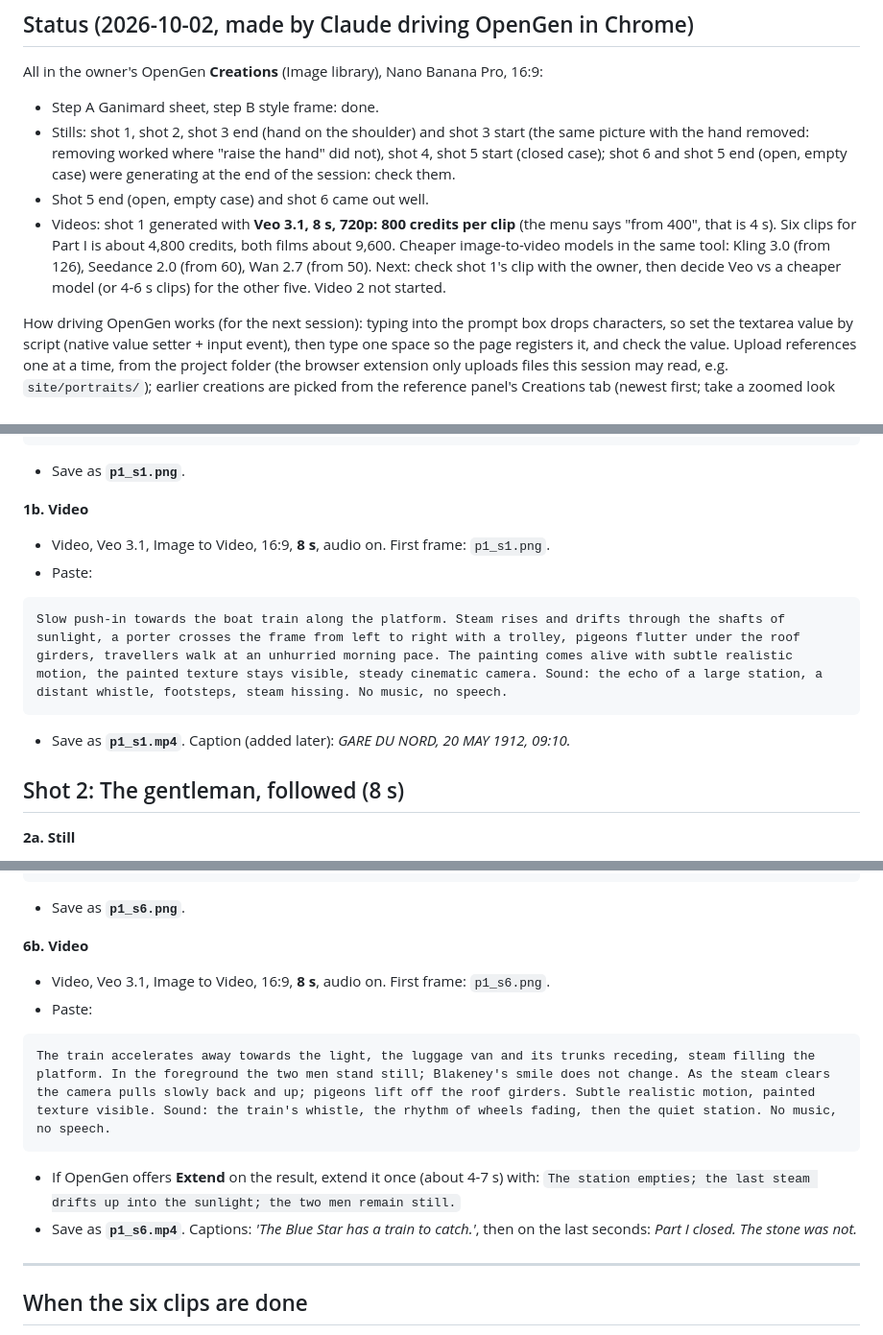
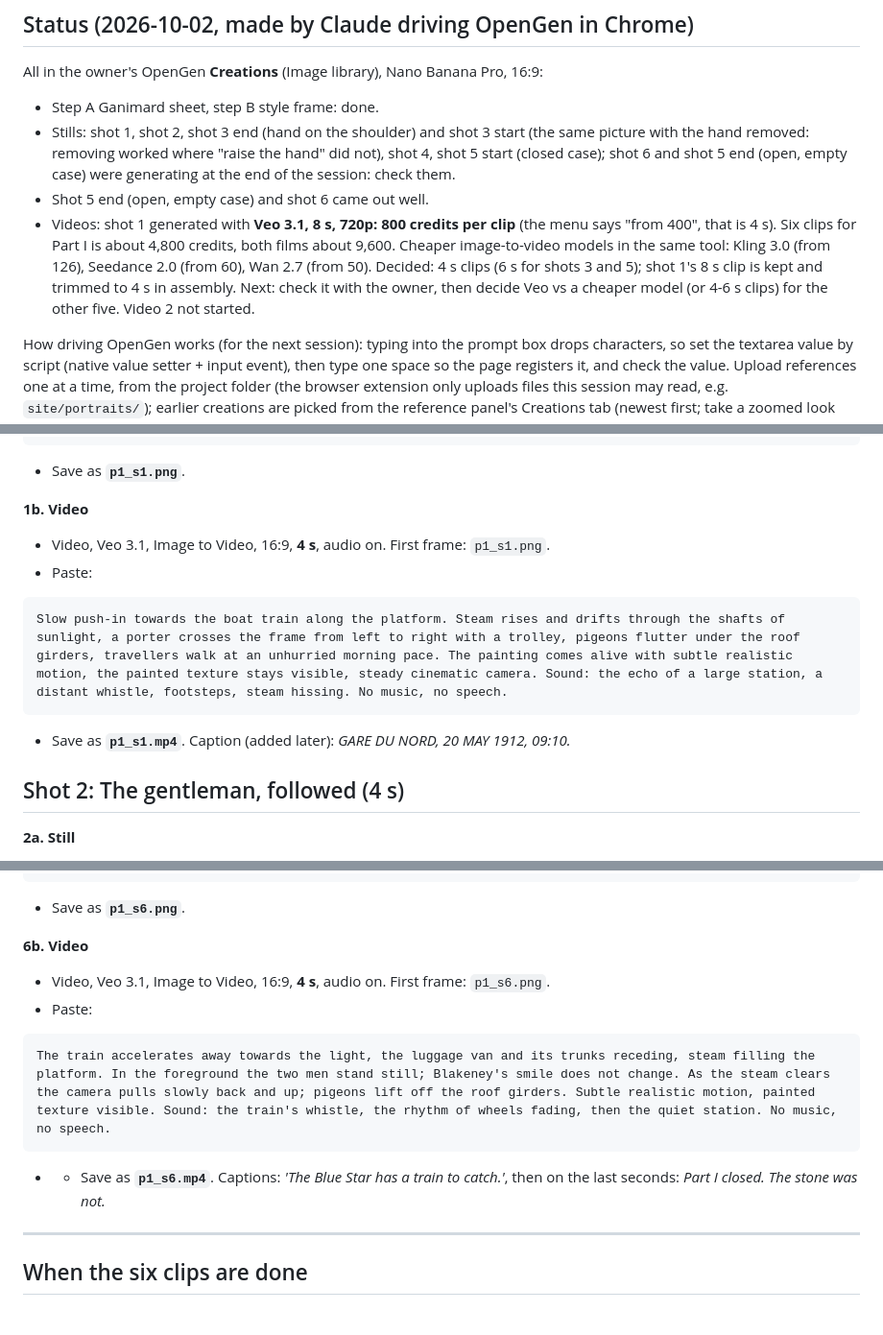
Before and after one commit to Techneb/sql-mystery-game, a Markdown page: docs/mockups/video-part1.md, 3 parts joined by grey strips. Shown at 96% size. Rendered like a GitHub page.

````diff
--- a/docs/mockups/video-part1.md
+++ b/docs/mockups/video-part1.md
@@ -17,8 +17,8 @@ All in the owner's OpenGen **Creations** (Image library), Nano Banana Pro, 16:9:
 - Shot 5 end (open, empty case) and shot 6 came out well.
 - Videos: shot 1 generated with **Veo 3.1, 8 s, 720p: 800 credits per clip** (the menu says "from 400",
   that is 4 s). Six clips for Part I is about 4,800 credits, both films about 9,600. Cheaper image-to-video
-  models in the same tool: Kling 3.0 (from 126), Seedance 2.0 (from 60), Wan 2.7 (from 50). Next: check
-  shot 1's clip with the owner, then decide Veo vs a cheaper model (or 4-6 s clips) for the other five.
+  models in the same tool: Kling 3.0 (from 126), Seedance 2.0 (from 60), Wan 2.7 (from 50). Decided: 4 s clips
+  (6 s for shots 3 and 5); shot 1's 8 s clip is kept and trimmed to 4 s in assembly. Next: check it with the owner, then decide Veo vs a cheaper model (or 4-6 s clips) for the other five.
   Video 2 not started.
 
 How driving OpenGen works (for the next session): typing into the prompt box drops characters, so set the
@@ -91,14 +91,14 @@ The Gare du Nord in Paris at nine in the morning, May 1912, seen from high at th
 - Save as **`p1_s1.png`**.
 
 **1b. Video**
-- Video, Veo 3.1, Image to Video, 16:9, **8 s**, audio on. First frame: `p1_s1.png`.
+- Video, Veo 3.1, Image to Video, 16:9, **4 s**, audio on. First frame: `p1_s1.png`.
 - Paste:
 ```
 Slow push-in towards the boat train along the platform. Steam rises and drifts through the shafts of sunlight, a porter crosses the frame from left to right with a trolley, pigeons flutter under the roof girders, travellers walk at an unhurried morning pace. The painting comes alive with subtle realistic motion, the painted texture stays visible, steady cinematic camera. Sound: the echo of a large station, a distant whistle, footsteps, steam hissing. No music, no speech.
 ```
 - Save as **`p1_s1.mp4`**. Caption (added later): *GARE DU NORD, 20 MAY 1912, 09:10.*
 
-## Shot 2: The gentleman, followed (8 s)
+## Shot 2: The gentleman, followed (4 s)
 
 **2a. Still**
 - Image, Nano Banana Pro, 16:9. References: `blakeney.jpg`, `ganimard_ref.png`, `style_ref.png`.
@@ -201,13 +201,12 @@ Wide shot along the platform: the boat train beginning to pull out towards the b
 - Save as **`p1_s6.png`**.
 
 **6b. Video**
-- Video, Veo 3.1, Image to Video, 16:9, **8 s**, audio on. First frame: `p1_s6.png`.
+- Video, Veo 3.1, Image to Video, 16:9, **4 s**, audio on. First frame: `p1_s6.png`.
 - Paste:
 ```
 The train accelerates away towards the light, the luggage van and its trunks receding, steam filling the platform. In the foreground the two men stand still; Blakeney's smile does not change. As the steam clears the camera pulls slowly back and up; pigeons lift off the roof girders. Subtle realistic motion, painted texture visible. Sound: the train's whistle, the rhythm of wheels fading, then the quiet station. No music, no speech.
 ```
-- If OpenGen offers **Extend** on the result, extend it once (about 4-7 s) with: `The station empties; the last steam drifts up into the sunlight; the two men remain still.`
-- Save as **`p1_s6.mp4`**. Captions: *'The Blue Star has a train to catch.'*, then on the last seconds:
+- - Save as **`p1_s6.mp4`**. Captions: *'The Blue Star has a train to catch.'*, then on the last seconds:
   *Part I closed. The stone was not.*
 
 ---
````
Also changed, not shown: other parts of docs/mockups/video-part1.md (+9 -9 lines), docs/mockups/video-part2.md (+15 -15 lines).
